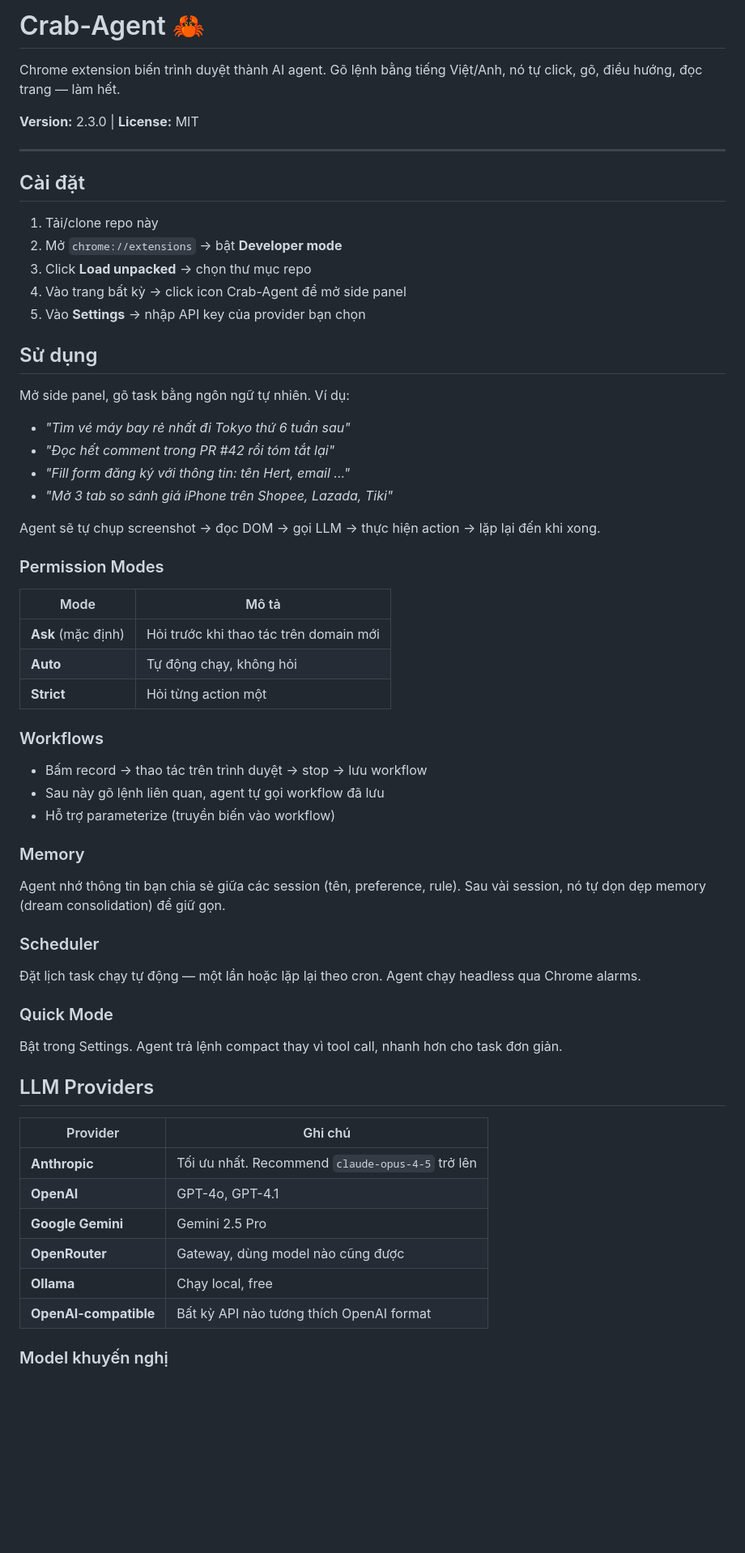
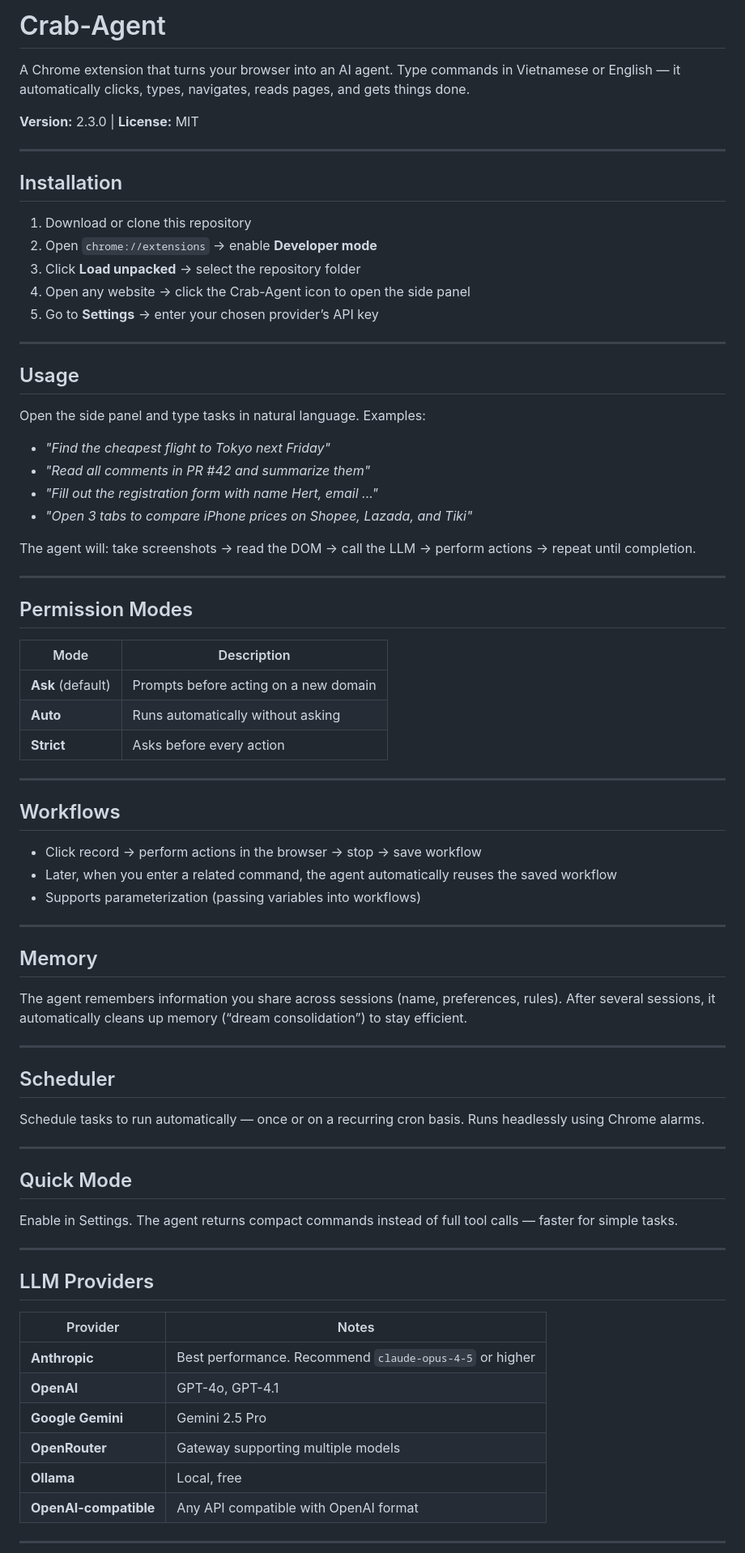
Before and after one commit to Hert4/crab-agent-extension, a Markdown page: README.md, the part around one of its changes. Shown at 81% size. GitHub-like rendering; blank space fills up the shorter version.

```diff
--- a/README.md
+++ b/README.md
@@ -1,66 +1,84 @@
-# Crab-Agent 🦀
+# Crab-Agent
 
-Chrome extension biến trình duyệt thành AI agent. Gõ lệnh bằng tiếng Việt/Anh, nó tự click, gõ, điều hướng, đọc trang — làm hết.
+A Chrome extension that turns your browser into an AI agent. Type commands in Vietnamese or English — it automatically clicks, types, navigates, reads pages, and gets things done.
 
 **Version:** 2.3.0 | **License:** MIT
 
 ---
 
-## Cài đặt
+## Installation
 
-1. Tải/clone repo này
-2. Mở `chrome://extensions` → bật **Developer mode**
-3. Click **Load unpacked** → chọn thư mục repo
-4. Vào trang bất kỳ → click icon Crab-Agent để mở side panel
-5. Vào **Settings** → nhập API key của provider bạn chọn
+1. Download or clone this repository
+2. Open `chrome://extensions` → enable **Developer mode**
+3. Click **Load unpacked** → select the repository folder
+4. Open any website → click the Crab-Agent icon to open the side panel
+5. Go to **Settings** → enter your chosen provider’s API key
 
-## Sử dụng
+---
 
-Mở side panel, gõ task bằng ngôn ngữ tự nhiên. Ví dụ:
+## Usage
 
-- *"Tìm vé máy bay rẻ nhất đi Tokyo thứ 6 tuần sau"*
-- *"Đọc hết comment trong PR #42 rồi tóm tắt lại"*
-- *"Fill form đăng ký với thông tin: tên Hert, email ..."*
-- *"Mở 3 tab so sánh giá iPhone trên Shopee, Lazada, Tiki"*
+Open the side panel and type tasks in natural language. Examples:
 
-Agent sẽ tự chụp screenshot → đọc DOM → gọi LLM → thực hiện action → lặp lại đến khi xong.
+* *"Find the cheapest flight to Tokyo next Friday"*
+* *"Read all comments in PR #42 and summarize them"*
+* *"Fill out the registration form with name Hert, email ..."*
+* *"Open 3 tabs to compare iPhone prices on Shopee, Lazada, and Tiki"*
 
-### Permission Modes
+The agent will:
+take screenshots → read the DOM → call the LLM → perform actions → repeat until completion.
 
-| Mode | Mô tả |
-|------|-------|
-| **Ask** (mặc định) | Hỏi trước khi thao tác trên domain mới |
-| **Auto** | Tự động chạy, không hỏi |
-| **Strict** | Hỏi từng action một |
+---
 
-### Workflows
+## Permission Modes
 
-- Bấm record → thao tác trên trình duyệt → stop → lưu workflow
-- Sau này gõ lệnh liên quan, agent tự gọi workflow đã lưu
-- Hỗ trợ parameterize (truyền biến vào workflow)
+| Mode              | Description                           |
+| ----------------- | ------------------------------------- |
+| **Ask** (default) | Prompts before acting on a new domain |
+| **Auto**          | Runs automatically without asking     |
+| **Strict**        | Asks before every action              |
 
-### Memory
+---
 
-Agent nhớ thông tin bạn chia sẻ giữa các session (tên, preference, rule). Sau vài session, nó tự dọn dẹp memory (dream consolidation) để giữ gọn.
+## Workflows
 
-### Scheduler
+* Click record → perform actions in the browser → stop → save workflow
+* Later, when you enter a related command, the agent automatically reuses the saved workflow
+* Supports parameterization (passing variables into workflows)
 
-Đặt lịch task chạy tự động — một lần hoặc lặp lại theo cron. Agent chạy headless qua Chrome alarms.
+---
 
-### Quick Mode
+## Memory
 
-Bật trong Settings. Agent trả lệnh compact thay vì tool call, nhanh hơn cho task đơn giản.
+The agent remembers information you share across sessions (name, preferences, rules).
+After several sessions, it automatically cleans up memory (“dream consolidation”) to stay efficient.
+
+---
+
+## Scheduler
+
+Schedule tasks to run automatically — once or on a recurring cron basis.
+Runs headlessly using Chrome alarms.
+
+---
+
+## Quick Mode
+
+Enable in Settings.
+The agent returns compact commands instead of full tool calls — faster for simple tasks.
+
+---
 
 ## LLM Providers
 
-| Provider | Ghi chú |
-|----------|---------|
-| **Anthropic** | Tối ưu nhất. Recommend `claude-opus-4-5` trở lên |
-| **OpenAI** | GPT-4o, GPT-4.1 |
-| **Google Gemini** | Gemini 2.5 Pro |
-| **OpenRouter** | Gateway, dùng model nào cũng được |
-| **Ollama** | Chạy local, free |
-| **OpenAI-compatible** | Bất kỳ API nào tương thích OpenAI format |
+| Provider              | Notes                                                   |
+| --------------------- | ------------------------------------------------------- |
+| **Anthropic**         | Best performance. Recommend `claude-opus-4-5` or higher |
+| **OpenAI**            | GPT-4o, GPT-4.1                                         |
+| **Google Gemini**     | Gemini 2.5 Pro                                          |
+| **OpenRouter**        | Gateway supporting multiple models                      |
+| **Ollama**            | Local, free                                             |
+| **OpenAI-compatible** | Any API compatible with OpenAI format                   |
 
-### Model khuyến nghị
+---
 
```
Also changed, not shown: other parts of README.md (+19 -10 lines).
